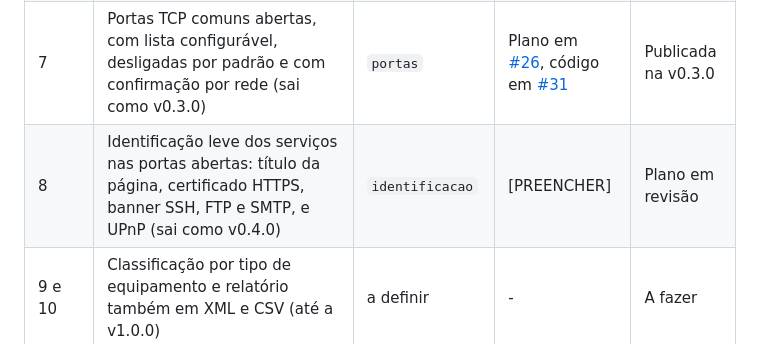
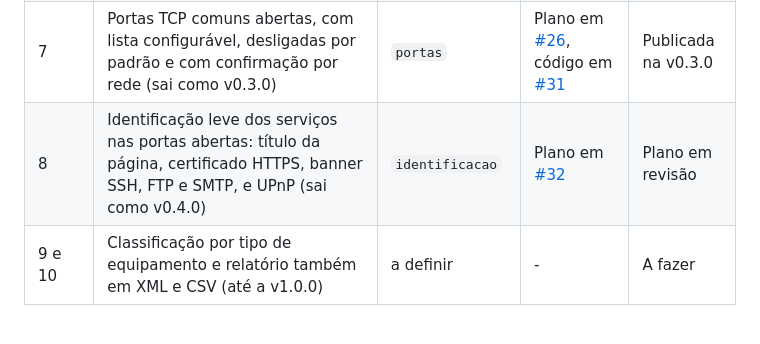
Before and after one commit to manfredjr/maparede, a Markdown page: README.md, the part around the change. Rendered like a GitHub page.

Commit message:
Aponta o PR do plano da fatia 8 no README
O numero do PR so existe depois de aberto.

Autores: Manfred Heil Junior

```diff
--- a/README.md
+++ b/README.md
@@ -25,7 +25,7 @@ As regras do projeto estão no [`AGENTS.md`](AGENTS.md) e o desenho em [`docs/su
 | 5 | Ações de manutenção com elevação sob demanda, na aba Manutenção do console (sai como v0.2.4) | `manutencao` | [#18](https://github.com/manfredjr/mapnet/pull/18) | Publicada na v0.2.5 |
 | 6 | Painel de detalhe do host, com ping, tracert, navegador, área de trabalho remota e pasta compartilhada (sai como v0.2.5) | `detalhe-host` | [#19](https://github.com/manfredjr/mapnet/pull/19) | Publicada na v0.2.5 |
 | 7 | Portas TCP comuns abertas, com lista configurável, desligadas por padrão e com confirmação por rede (sai como v0.3.0) | `portas` | Plano em [#26](https://github.com/manfredjr/mapnet/pull/26), código em [#31](https://github.com/manfredjr/mapnet/pull/31) | Publicada na v0.3.0 |
-| 8 | Identificação leve dos serviços nas portas abertas: título da página, certificado HTTPS, banner SSH, FTP e SMTP, e UPnP (sai como v0.4.0) | `identificacao` | [PREENCHER] | Plano em revisão |
+| 8 | Identificação leve dos serviços nas portas abertas: título da página, certificado HTTPS, banner SSH, FTP e SMTP, e UPnP (sai como v0.4.0) | `identificacao` | Plano em [#32](https://github.com/manfredjr/mapnet/pull/32) | Plano em revisão |
 | 9 e 10 | Classificação por tipo de equipamento e relatório também em XML e CSV (até a v1.0.0) | a definir | - | A fazer |
 
 A versão 0.2 segue o desenho em [`docs/superpowers/specs/2026-09-25-mapnet-0.2-painel-do-tecnico-design.md`](docs/superpowers/specs/2026-09-25-mapnet-0.2-painel-do-tecnico-design.md).
```
